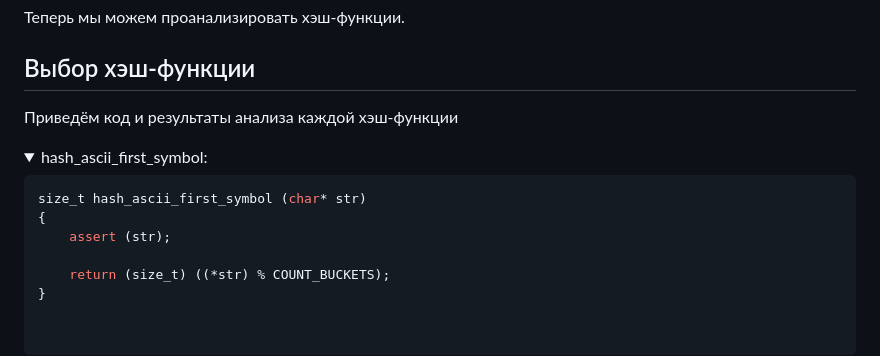
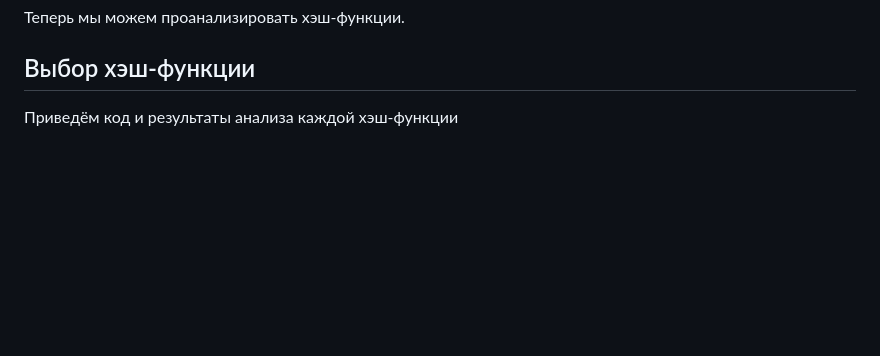
Before and after one commit to Alexandr26Starostin/hash_table, a Markdown page: README.md, the part around the change printed below. Rendered like a GitHub page; folded sections open; blank space fills up the shorter version.

Commit message:
version 16: write README

````diff
--- a/README.md
+++ b/README.md
@@ -371,17 +371,3 @@ DEFINES=-DPRINT_INF_ABOUT_HASH_FUNC
 Приведём код и результаты анализа каждой хэш-функции
 
 <details>
-<summary>hash_ascii_first_symbol:</summary>
-
-```C
-size_t hash_ascii_first_symbol (char* str)
-{
-	assert (str);
-
-	return (size_t) ((*str) % COUNT_BUCKETS);
-}
-
-
-```
-</details>
-
````
Also changed, not shown: other parts of README.md (+0 -59 lines).
